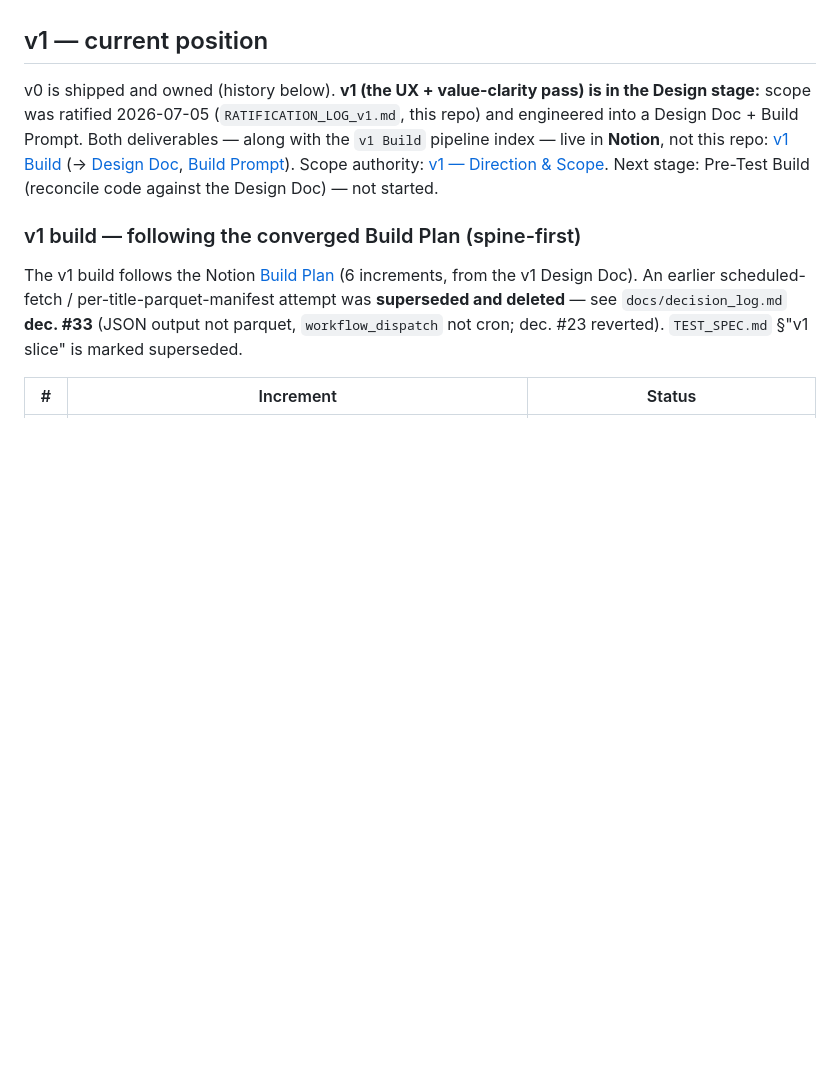
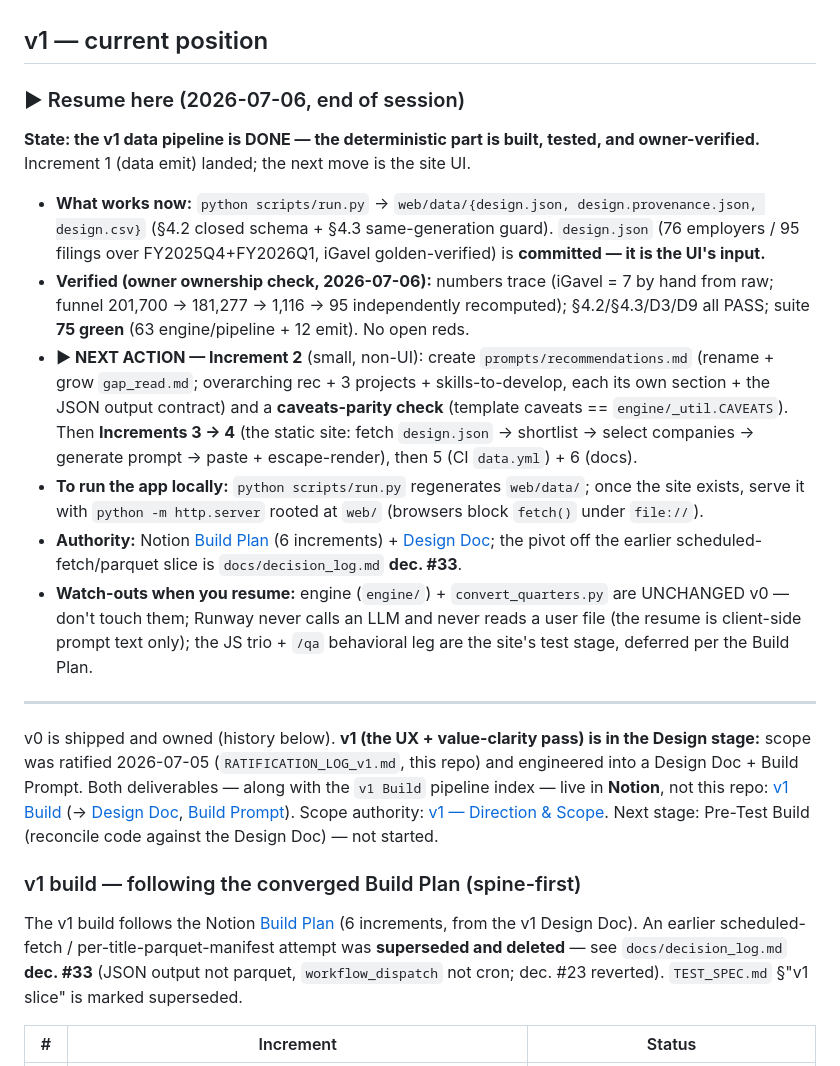
Before and after one commit to chzylee/Runway, a Markdown page: docs/build_status.md, the part around the change. Rendered like a GitHub page; blank space fills up the shorter version.

Commit message:
docs(v1): build_status "▶ Resume here" + owner verification stamp
Per the Recording Standard (per-project live build position -> repo build_status.md):
a resume block at the top of the v1 section — state (data pipeline done, 75 green,
owner-verified: iGavel=7 traced by hand, funnel independently recomputed, §4.2/§4.3/
D3/D9 PASS), the next action (Increment 2: recommendations.md + caveats parity, then
the site), local run/serve commands, authority links, and resume watch-outs.

Co-Authored-By: Claude Opus 4.8 (1M context) <noreply@anthropic.com>

```diff
--- a/docs/build_status.md
+++ b/docs/build_status.md
@@ -7,6 +7,33 @@ is Runway's *position* in it, kept current in the repo where a stranger can read
 it without Notion access.
 
 ## v1 — current position
+
+### ▶ Resume here (2026-07-06, end of session)
+
+**State: the v1 data pipeline is DONE — the deterministic part is built, tested, and
+owner-verified.** Increment 1 (data emit) landed; the next move is the site UI.
+
+- **What works now:** `python scripts/run.py` → `web/data/{design.json, design.provenance.json,
+  design.csv}` (§4.2 closed schema + §4.3 same-generation guard). `design.json` (76 employers /
+  95 filings over FY2025Q4+FY2026Q1, iGavel golden-verified) is **committed — it is the UI's input.**
+- **Verified (owner ownership check, 2026-07-06):** numbers trace (iGavel = 7 by hand from raw;
+  funnel 201,700 → 181,277 → 1,116 → 95 independently recomputed); §4.2/§4.3/D3/D9 all PASS;
+  suite **75 green** (63 engine/pipeline + 12 emit). No open reds.
+- **▶ NEXT ACTION — Increment 2** (small, non-UI): create `prompts/recommendations.md` (rename +
+  grow `gap_read.md`; overarching rec + 3 projects + skills-to-develop, each its own section + the
+  JSON output contract) and a **caveats-parity check** (template caveats == `engine/_util.CAVEATS`).
+  Then **Increments 3 → 4** (the static site: fetch `design.json` → shortlist → select companies →
+  generate prompt → paste + escape-render), then 5 (CI `data.yml`) + 6 (docs).
+- **To run the app locally:** `python scripts/run.py` regenerates `web/data/`; once the site exists,
+  serve it with `python -m http.server` rooted at `web/` (browsers block `fetch()` under `file://`).
+- **Authority:** Notion [Build Plan](https://app.notion.com/p/39576356d6fe8110bc1ac9232074760a)
+  (6 increments) + [Design Doc](https://app.notion.com/p/39476356d6fe81cda2d9fdf7f78c0dc2); the
+  pivot off the earlier scheduled-fetch/parquet slice is `docs/decision_log.md` **dec. #33**.
+- **Watch-outs when you resume:** engine (`engine/`) + `convert_quarters.py` are UNCHANGED v0 — don't
+  touch them; Runway never calls an LLM and never reads a user file (the resume is client-side prompt
+  text only); the JS trio + `/qa` behavioral leg are the site's test stage, deferred per the Build Plan.
+
+---
 
 v0 is shipped and owned (history below). **v1 (the UX + value-clarity pass) is
 in the Design stage:** scope was ratified 2026-07-05 (`RATIFICATION_LOG_v1.md`,
```
